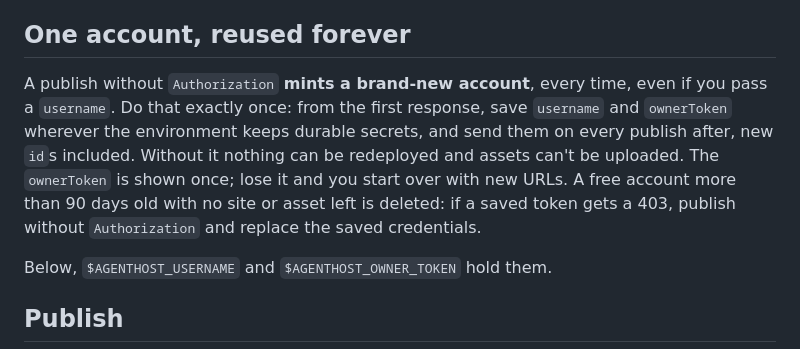
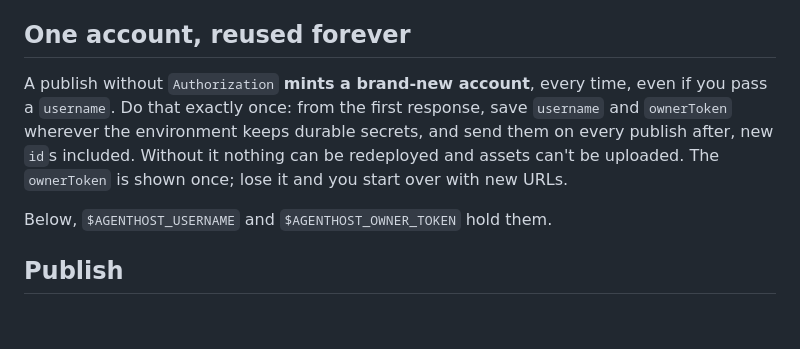
Before and after one commit to ceifa/agenthost, a Markdown page: skills/agenthost/SKILL.md, the part around the change. GitHub-like rendering; blank space fills up the shorter version.

```diff
--- a/skills/agenthost/SKILL.md
+++ b/skills/agenthost/SKILL.md
@@ -17,7 +17,7 @@ Publish a page, a folder or a set of Markdown docs, or upload a large file, and
 
 ## One account, reused forever
 
-A publish without `Authorization` **mints a brand-new account**, every time, even if you pass a `username`. Do that exactly once: from the first response, save `username` and `ownerToken` wherever the environment keeps durable secrets, and send them on every publish after, new `id`s included. Without it nothing can be redeployed and assets can't be uploaded. The `ownerToken` is shown once; lose it and you start over with new URLs. A free account more than 90 days old with no site or asset left is deleted: if a saved token gets a 403, publish without `Authorization` and replace the saved credentials.
+A publish without `Authorization` **mints a brand-new account**, every time, even if you pass a `username`. Do that exactly once: from the first response, save `username` and `ownerToken` wherever the environment keeps durable secrets, and send them on every publish after, new `id`s included. Without it nothing can be redeployed and assets can't be uploaded. The `ownerToken` is shown once; lose it and you start over with new URLs.
 
 Below, `$AGENTHOST_USERNAME` and `$AGENTHOST_OWNER_TOKEN` hold them.
 
```
